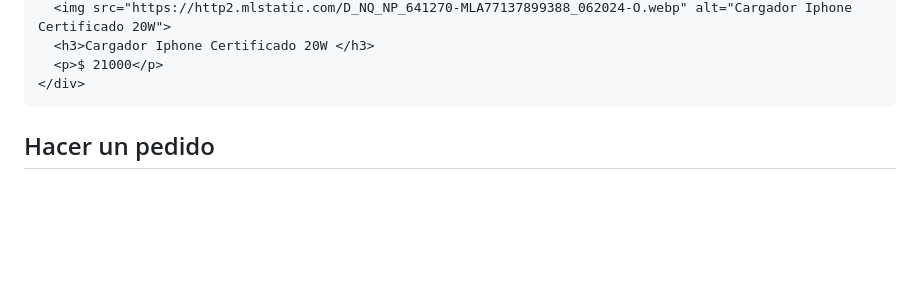
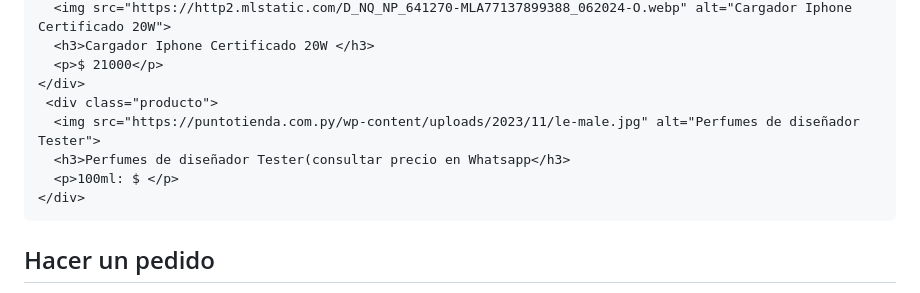
Before and after one commit to palermoperfumess/Palermoperfumes, a Markdown page: README.md, the part around the change. Drawn GitHub-style; blank space fills up the shorter version.

```diff
--- a/README.md
+++ b/README.md
@@ -315,6 +315,11 @@
       <h3>Cargador Iphone Certificado 20W </h3>
       <p>$ 21000</p>
     </div>
+     <div class="producto">
+      <img src="https://puntotienda.com.py/wp-content/uploads/2023/11/le-male.jpg" alt="Perfumes de diseñador Tester">
+      <h3>Perfumes de diseñador Tester(consultar precio en Whatsapp</h3>
+      <p>100ml: $ </p>
+    </div>
 
 
 </section>
```
